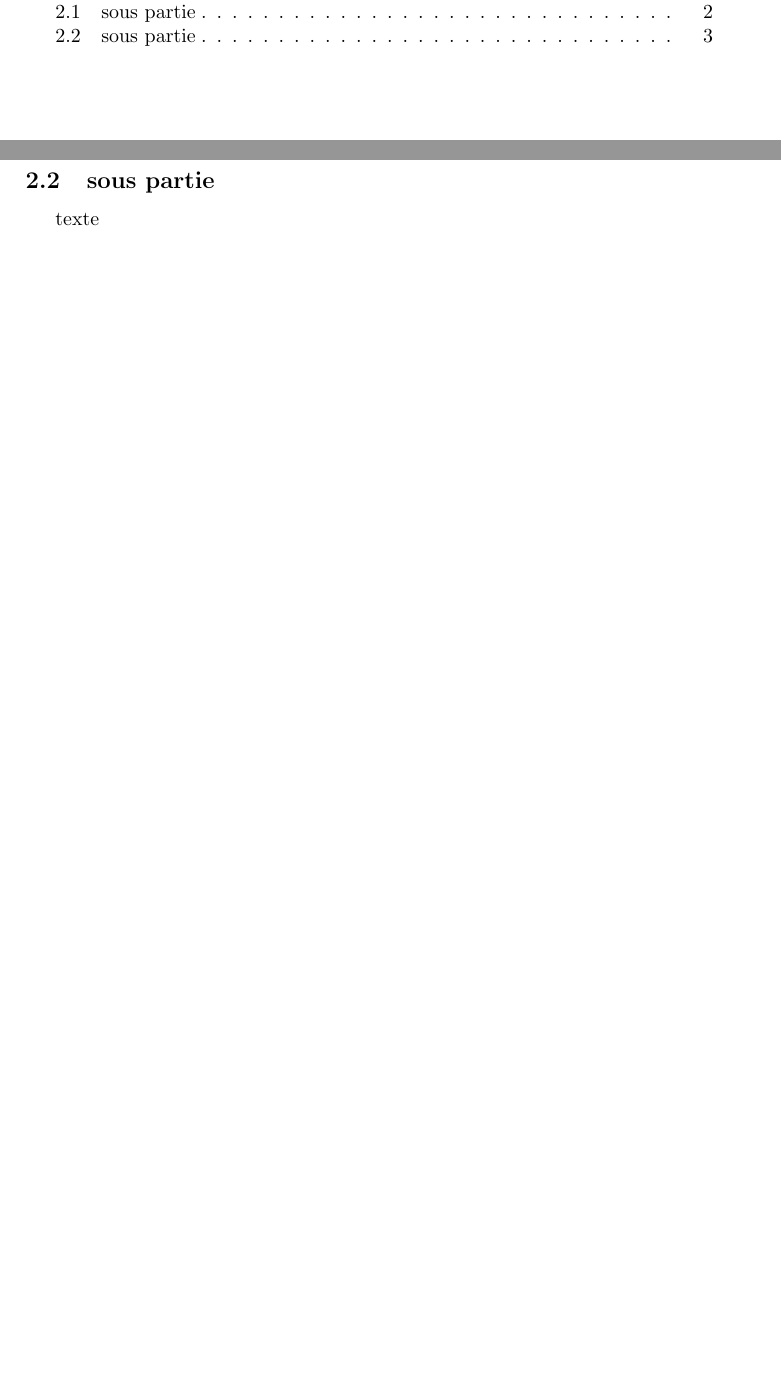
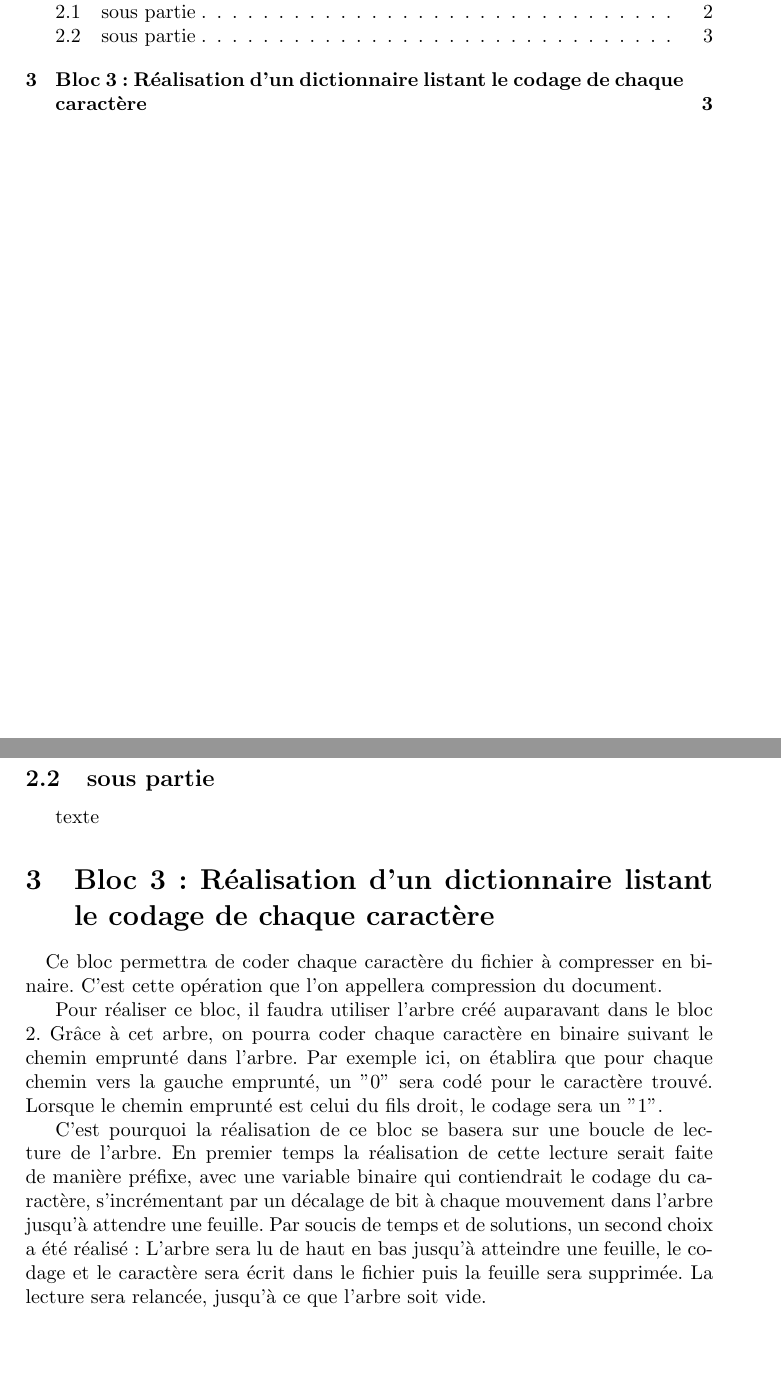
Before and after one commit to acherruau/projetlinux, a LaTeX document (rapport.tex): two parts of pages 1 and 3 of 3, joined at a grey line, cut so that both start at the same text, the shorter picture padded with empty space. Compiled offline with pdfLaTeX.

Commit message:
Ajout bloc 3

```diff
--- a/rapport.tex
+++ b/rapport.tex
@@ -51,4 +51,15 @@ texte
 
 texte
 
+\section{Bloc 3: Réalisation d'un dictionnaire listant le codage de chaque caractère}
+
+\paragraph{}
+
+Ce bloc permettra de coder chaque caractère du fichier à compresser en binaire. C'est cette opération que l'on appellera compression du document.
+
+Pour réaliser ce bloc, il faudra utiliser l'arbre créé auparavant dans le bloc 2. Grâce à cet arbre, on pourra coder chaque caractère en binaire suivant le chemin emprunté dans l'arbre.
+Par exemple ici, on établira que pour chaque chemin vers la gauche emprunté, un "0" sera codé pour le caractère trouvé. Lorsque le chemin emprunté est celui du fils droit, le codage sera un "1".
+
+C'est pourquoi la réalisation de ce bloc se basera sur une boucle de lecture de l'arbre. En premier temps la réalisation de cette lecture serait faite de manière préfixe, avec une variable binaire qui contiendrait le codage du caractère, s'incrémentant par un décalage de bit à chaque mouvement dans l'arbre jusqu'à attendre une feuille. Par soucis de temps et de solutions, un second choix a été réalisé: L'arbre sera lu de haut en bas jusqu'à atteindre une feuille, le codage et le caractère sera écrit dans le fichier puis la feuille sera supprimée. La lecture sera relancée, jusqu'à ce que l'arbre soit vide.
+
 \end{document}
```
